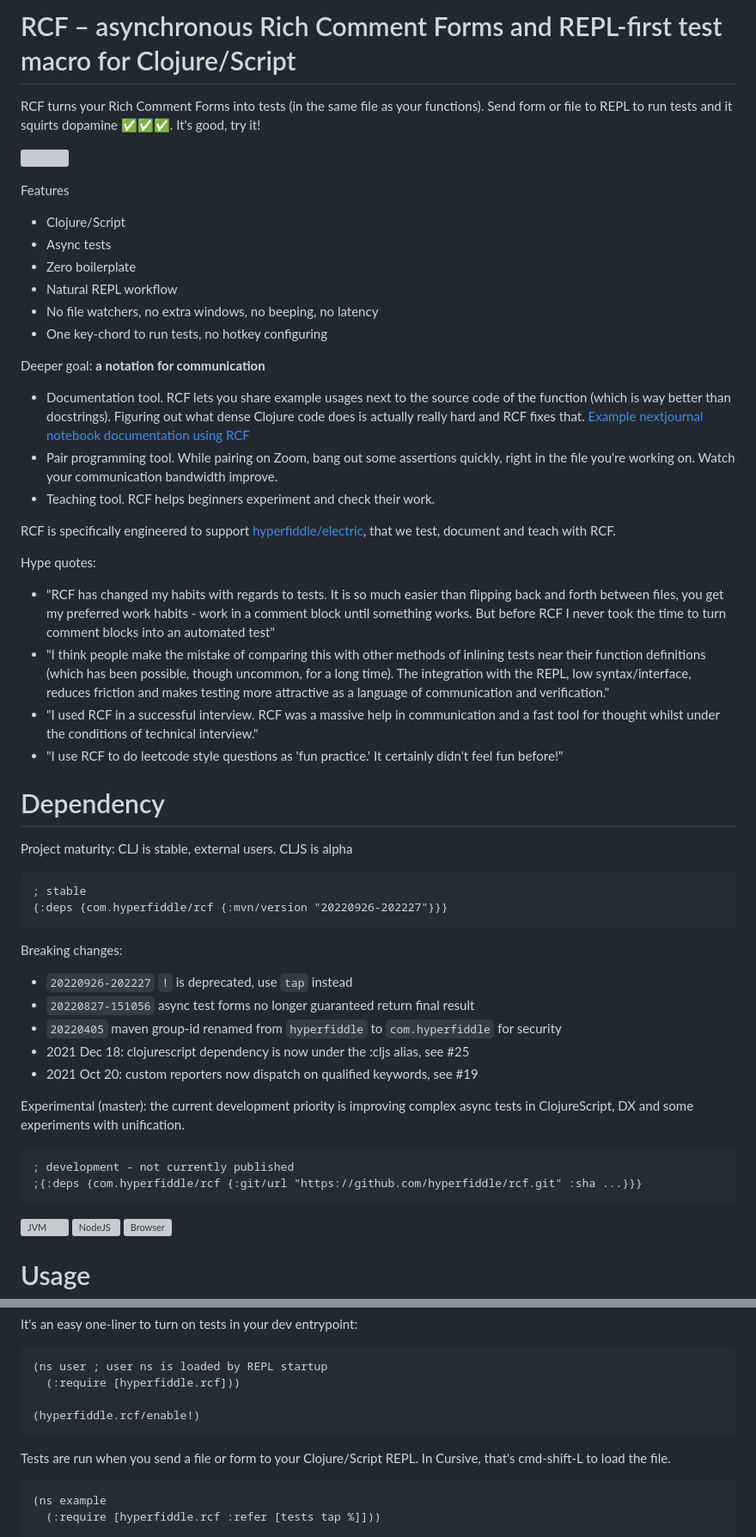
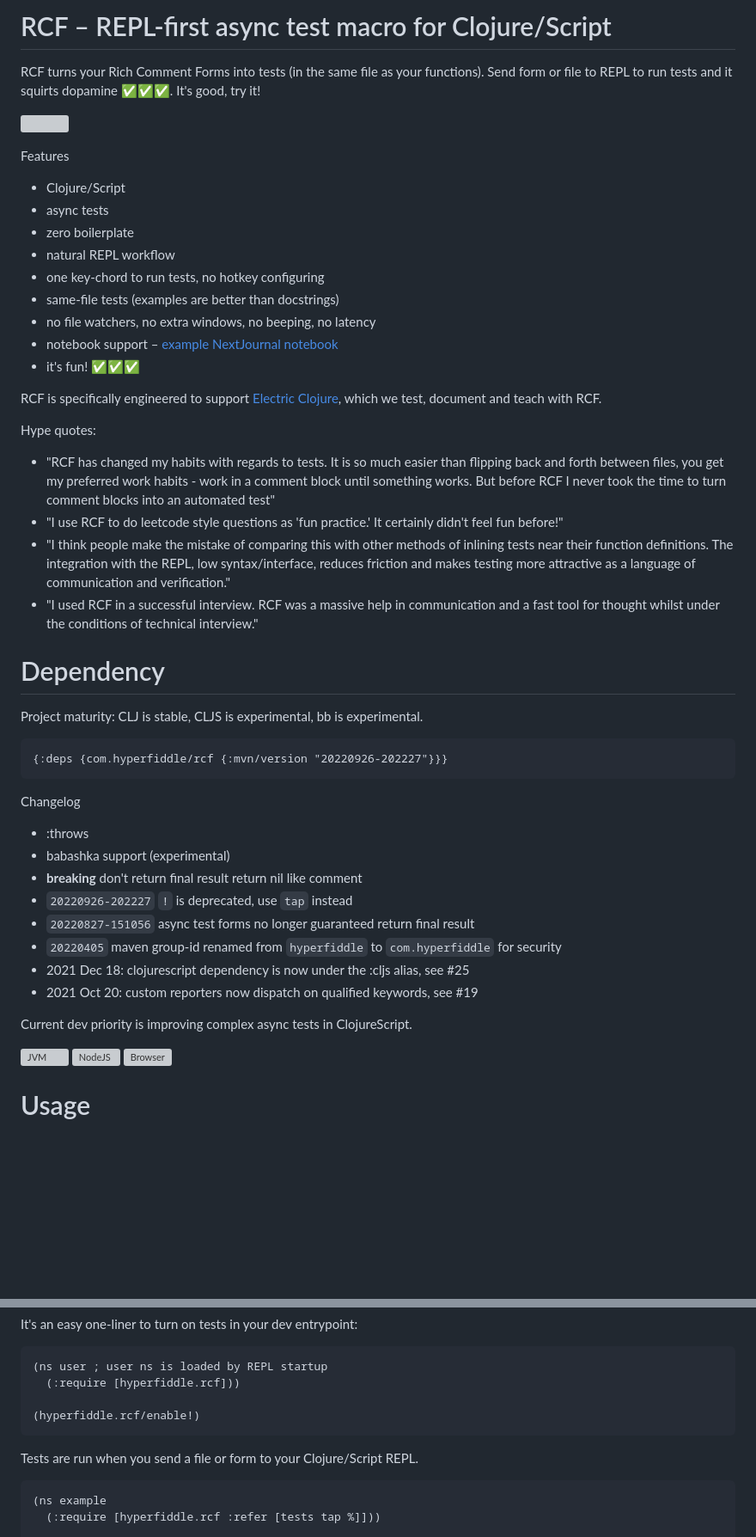
Before and after one commit to hyperfiddle/rcf, a Markdown page: README.md, 2 parts joined by grey strips. Shown at 86% size. Rendered like a GitHub page; blank space fills up the shorter version; grey boxes are pictures that could not be loaded.

Commit message:
readme - tighten

````diff
--- a/README.md
+++ b/README.md
@@ -1,4 +1,4 @@
-# RCF – asynchronous Rich Comment Forms and REPL-first test macro for Clojure/Script
+# RCF – REPL-first async test macro for Clojure/Script
 
 RCF turns your Rich Comment Forms into tests (in the same file as your functions). Send form or file to REPL to run tests and it squirts dopamine ✅✅✅. It's good, try it!
 
@@ -6,48 +6,43 @@ RCF turns your Rich Comment Forms into tests (in the same file as your functions
 
 Features
 * Clojure/Script
-* Async tests
-* Zero boilerplate
-* Natural REPL workflow
-* No file watchers, no extra windows, no beeping, no latency
-* One key-chord to run tests, no hotkey configuring
+* async tests
+* zero boilerplate
+* natural REPL workflow
+* one key-chord to run tests, no hotkey configuring
+* same-file tests (examples are better than docstrings)
+* no file watchers, no extra windows, no beeping, no latency
+* notebook support – [example NextJournal notebook](https://nextjournal.com/dustingetz/missionary-relieve-backpressure)
+* it's fun! ✅✅✅
 
-Deeper goal: **a notation for communication**
-* Documentation tool. RCF lets you share example usages next to the source code of the function (which is way better than docstrings). Figuring out what dense Clojure code does is actually really hard and RCF fixes that. [Example nextjournal notebook documentation using RCF](https://nextjournal.com/dustingetz/missionary-relieve-backpressure)
-* Pair programming tool. While pairing on Zoom, bang out some assertions quickly, right in the file you're working on. Watch your communication bandwidth improve.
-* Teaching tool. RCF helps beginners experiment and check their work.
-
-RCF is specifically engineered to support [hyperfiddle/electric](https://github.com/hyperfiddle/electric), that we test, document and teach with RCF.
+RCF is specifically engineered to support [Electric Clojure](https://github.com/hyperfiddle/electric), which we test, document and teach with RCF.
 
 Hype quotes:
 * "RCF has changed my habits with regards to tests. It is so much easier than flipping back and forth between files, you get my preferred work habits - work in a comment block until something works. But before RCF I never took the time to turn comment blocks into an automated test"
-* "I think people make the mistake of comparing this with other methods of inlining tests near their function definitions (which has been possible, though uncommon, for a long time). The integration with the REPL, low syntax/interface, reduces friction and makes testing more attractive as a language of communication and verification."
+* "I use RCF to do leetcode style questions as 'fun practice.' It certainly didn't feel fun before!"
+* "I think people make the mistake of comparing this with other methods of inlining tests near their function definitions. The integration with the REPL, low syntax/interface, reduces friction and makes testing more attractive as a language of communication and verification."
 * "I used RCF in a successful interview. RCF was a massive help in communication and a fast tool for thought whilst under the conditions of technical interview."
-* "I use RCF to do leetcode style questions as 'fun practice.' It certainly didn't feel fun before!"
 
 # Dependency
 
-Project maturity: CLJ is stable, external users. CLJS is alpha
+Project maturity: CLJ is stable, CLJS is experimental, bb is experimental.
 
 ```clojure
-; stable
 {:deps {com.hyperfiddle/rcf {:mvn/version "20220926-202227"}}}
 ```
 
-Breaking changes:
+Changelog
+* :throws
+* babashka support (experimental)
+* **breaking** don't return final result return nil like comment
 * `20220926-202227` `!` is deprecated, use `tap` instead
 * `20220827-151056` async test forms no longer guaranteed return final result
 * `20220405` maven group-id renamed from `hyperfiddle` to `com.hyperfiddle` for security
 * 2021 Dec 18: clojurescript dependency is now under the :cljs alias, see #25
 * 2021 Oct 20: custom reporters now dispatch on qualified keywords, see #19
 
-Experimental (master): the current development priority is improving complex async tests in
-ClojureScript, DX and some experiments with unification.
+Current dev priority is improving complex async tests in ClojureScript.
 
-```Clojure
-; development - not currently published
-;{:deps {com.hyperfiddle/rcf {:git/url "https://github.com/hyperfiddle/rcf.git" :sha ...}}}
-```
 [![JVM](https://github.com/hyperfiddle/rcf/actions/workflows/tests_clj.yml/badge.svg?branch=master)](https://github.com/hyperfiddle/rcf/actions/workflows/tests_clj.yml)
 [![NodeJS](https://github.com/hyperfiddle/rcf/actions/workflows/tests_node.yml/badge.svg?branch=master)](https://github.com/hyperfiddle/rcf/actions/workflows/tests_node.yml)
 [![Browser](https://github.com/hyperfiddle/rcf/actions/workflows/tests_browser.yml/badge.svg?branch=master)](https://github.com/hyperfiddle/rcf/actions/workflows/tests_browser.yml)
@@ -64,7 +59,7 @@ It's an easy one-liner to turn on tests in your dev entrypoint:
 
 (hyperfiddle.rcf/enable!)
 ```
-Tests are run when you send a file or form to your Clojure/Script REPL. In Cursive, that's cmd-shift-L to load the file.
+Tests are run when you send a file or form to your Clojure/Script REPL.
 
 ```clojure
 (ns example
````
Also changed, not shown: other parts of README.md (+30 -11 lines).
